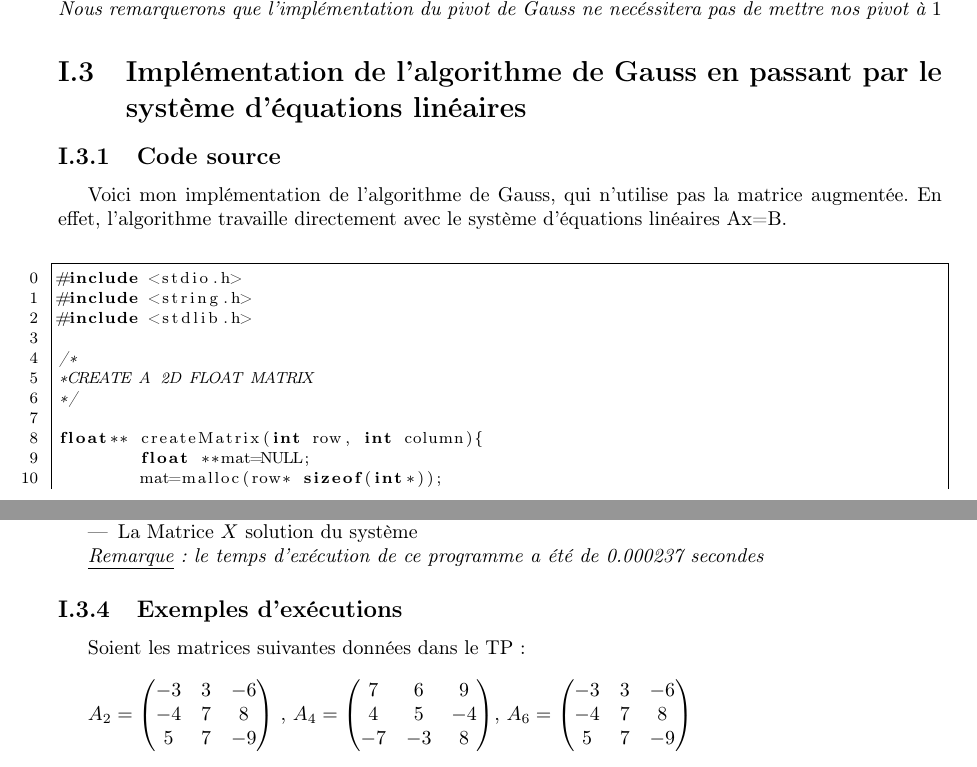
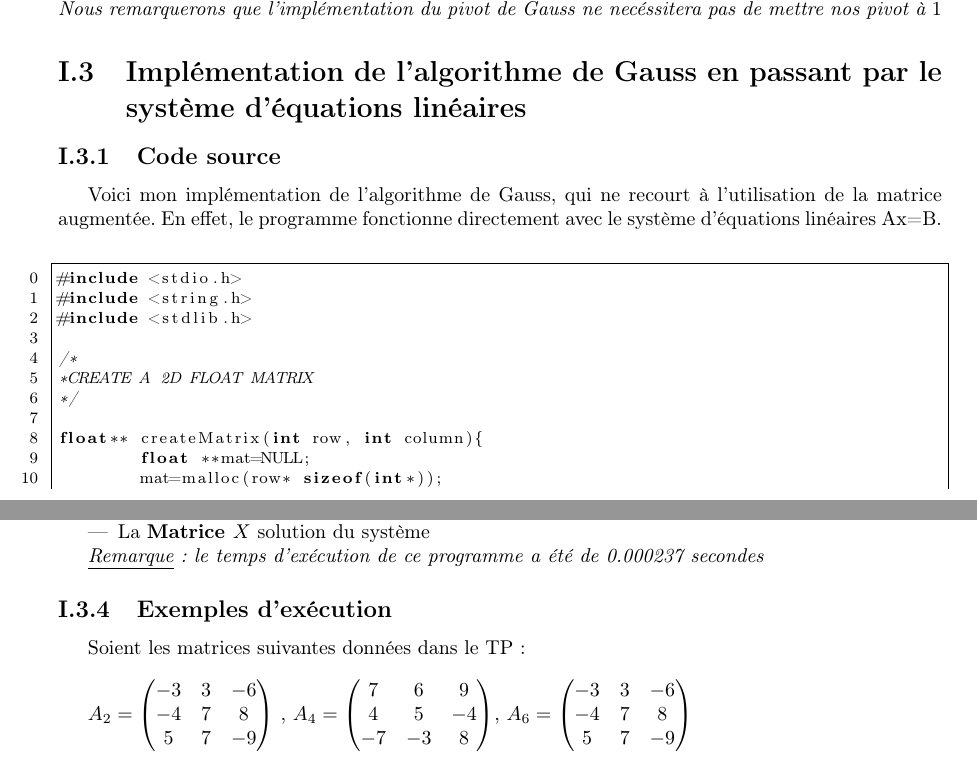
Before and after one commit to cor3nt1nn/Interpolation-et-Approximation-Rapport-, a LaTeX document (main.tex, which reads gauss_elimination/subChapter/matrix/gaussMatrix.tex): two parts of pages 4 and 9 of 16, joined at a grey line, cut so that both start at the same text. Compiled offline with pdfLaTeX.

Commit message:
Correction 1

```diff
--- a/gauss_elimination/subChapter/matrix/gaussMatrix.tex
+++ b/gauss_elimination/subChapter/matrix/gaussMatrix.tex
@@ -7,7 +7,7 @@
 }
 \section{Implémentation de l'algorithme de Gauss en passant par le système d'équations linéaires}
 \subsection{Code source}
-Voici mon implémentation de l'algorithme de Gauss, qui n'utilise pas la matrice augmentée. En effet, l'algorithme travaille directement avec le système d'équations linéaires Ax=B.\\
+Voici mon implémentation de l'algorithme de Gauss, qui ne recourt à l'utilisation de la matrice augmentée. En effet, le programme fonctionne directement avec le système d'équations linéaires Ax=B.\\
 \begin{lstlisting}[language=C,inputencoding=utf8, basicstyle=\fontsize{8}{10}\selectfont]
 #include <stdio.h>
 #include <string.h>
@@ -284,2 +280,0 @@ Il est à repérer que le programme affiche dans cet ordre: \\
-\item La Matrice $B$ une fois mise à jour en conséquence pour que le système reste équilibré
-\item La Matrice $X$ solution du système
@@ -286,7 +284,9 @@ Il est à repérer que le programme affiche dans cet ordre: \\
+\item La \textbf{Matrice $B$} une fois mise à jour en conséquence pour que le système reste équilibré
+\item La \textbf{Matrice $X$} solution du système
 \end{itemize}
 
 \textit{\underline{Remarque}: le temps d'exécution de ce programme a été de 0.000237 secondes}
-\subsection{Exemples d'exécutions}
+\subsection{Exemples d'exécution}
 
 Soient les matrices suivantes données dans le TP:\\
 
```
Also changed, not shown: gauss_elimination/subChapter/matrix/gaussMatrix.tex (12 more changed lines).
